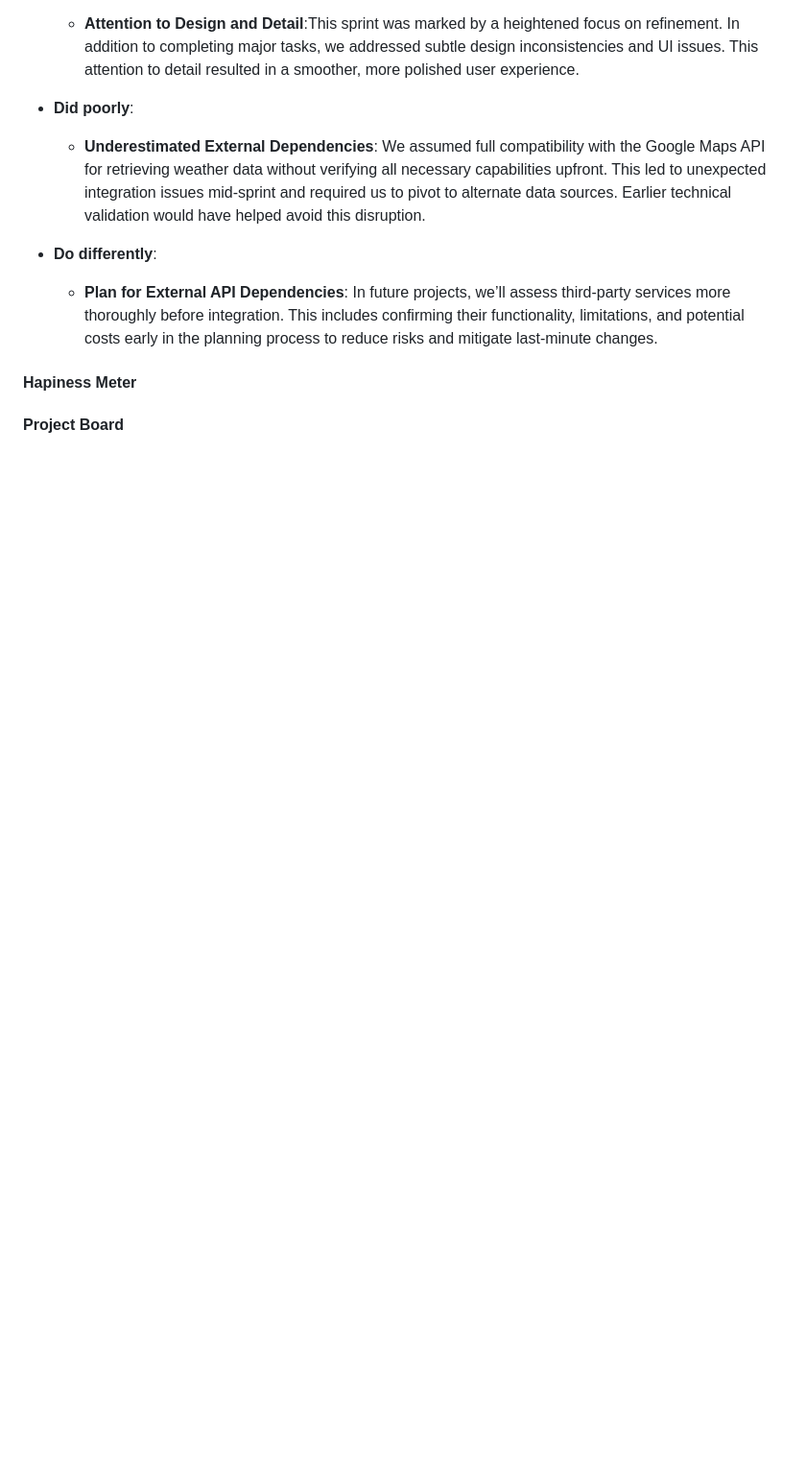
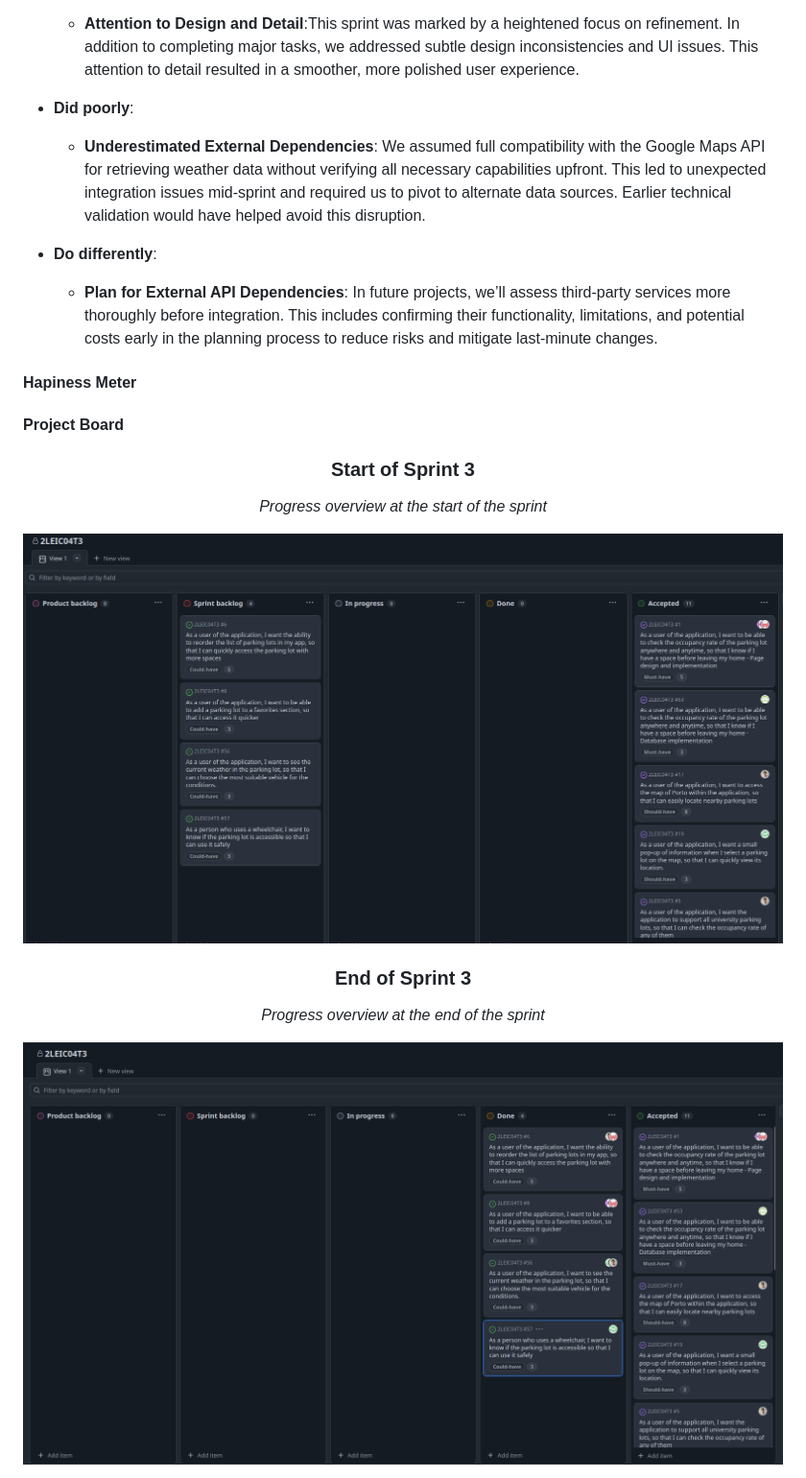
Before and after one commit to leorsd/FEUP-ESOF, a Markdown page: docs/sprint3.md, the part around the change. Shown: that part at 96% size. GitHub-like rendering; pictures changed too: images/sprints/sprint3_end.png (added), images/sprints/sprint3_start.png (added); blank space fills up the shorter version.

Commit message:
Added project board to readme

```diff
--- a/docs/sprint3.md
+++ b/docs/sprint3.md
@@ -21,3 +21,14 @@
 
 
 #### Project Board
+
+<div align="center">
+  <h3> Start of Sprint 3 </h3>
+  <p><i>Progress overview at the start of the sprint</i></p>
+  <img src="../images/sprints/sprint3_start.png">
+</div>
+<div align="center">
+  <h3> End of Sprint 3 </h3>
+  <p><i>Progress overview at the end of the sprint</i></p>
+  <img src="../images/sprints/sprint3_end.png">
+</div>
```
Also changed, not shown: README.md (+1 -1 lines).
